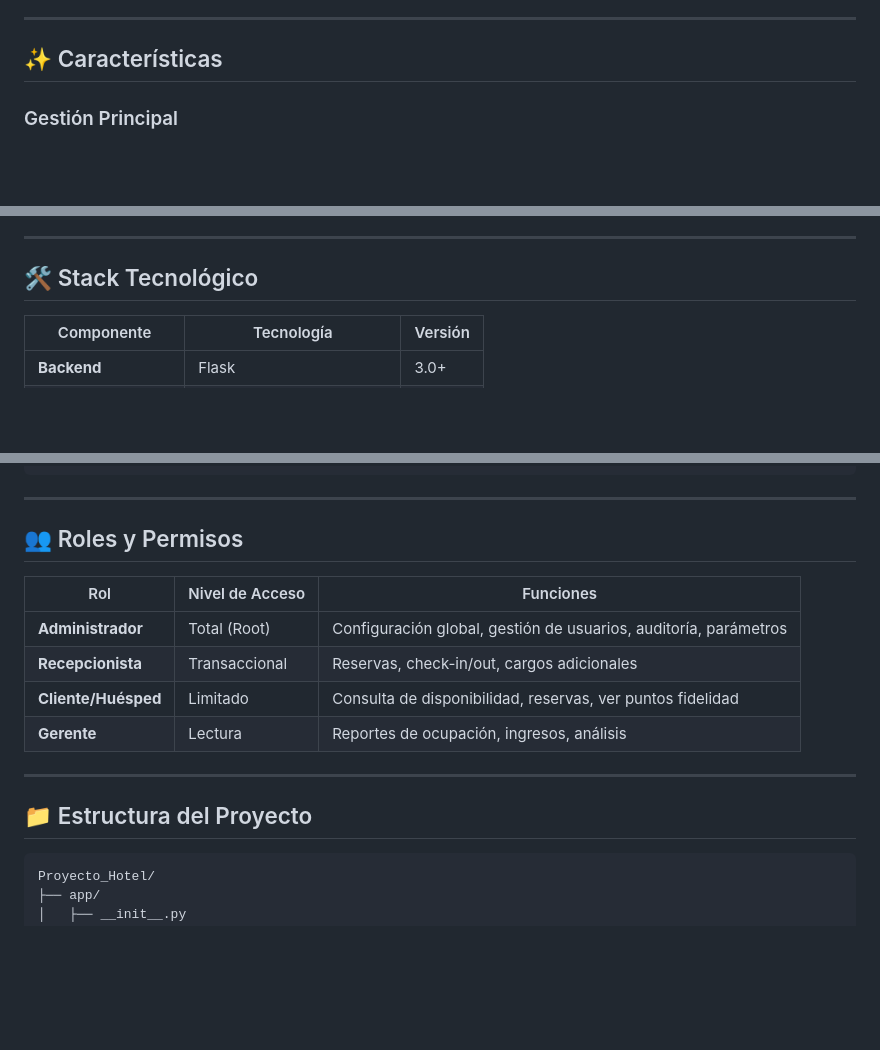
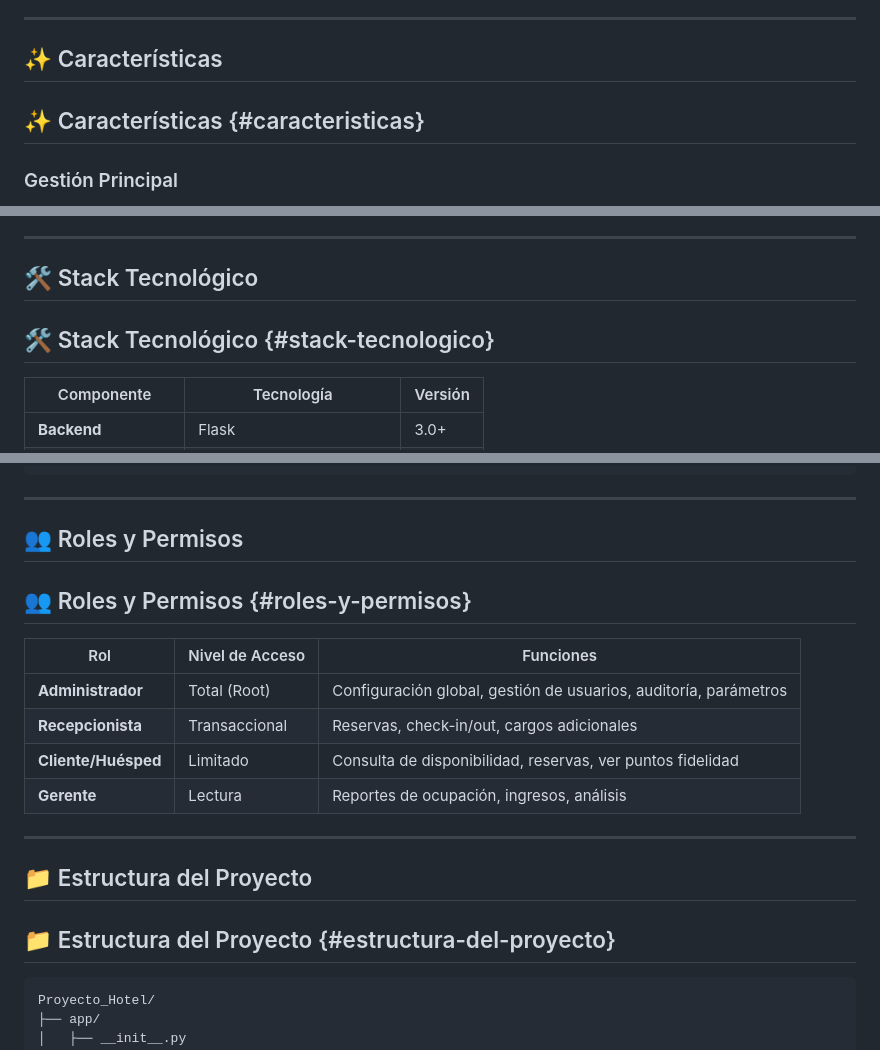
Before and after one commit to Rojas-09/Proyecto_Hotel, a Markdown page: README.md, 3 parts joined by grey strips. GitHub-like rendering; blank space fills up the shorter version.

````diff
--- a/README.md
+++ b/README.md
@@ -37,6 +42,7 @@ El propósito fundamental es consolidar una plataforma madura, robusta y escalab
 ---
 
 ## ✨ Características
+## ✨ Características {#caracteristicas}
 
 ### Gestión Principal
 - ✅ **Gestión de Reservas**: Crear, modificar, cancelar y consultar reservas
@@ -63,6 +69,7 @@ El propósito fundamental es consolidar una plataforma madura, robusta y escalab
 ---
 
 ## 🛠️ Stack Tecnológico
+## 🛠️ Stack Tecnológico {#stack-tecnologico}
 
 | Componente | Tecnología | Versión |
 |------------|-----------|---------|
@@ -208,6 +218,7 @@ Check-out:
 ---
 
 ## 👥 Roles y Permisos
+## 👥 Roles y Permisos {#roles-y-permisos}
 
 | Rol | Nivel de Acceso | Funciones |
 |-----|--------------|-----------|
@@ -219,6 +230,7 @@ Check-out:
 ---
 
 ## 📁 Estructura del Proyecto
+## 📁 Estructura del Proyecto {#estructura-del-proyecto}
 
 ```
 Proyecto_Hotel/
````
Also changed, not shown: other parts of README.md (+20 -6 lines).
